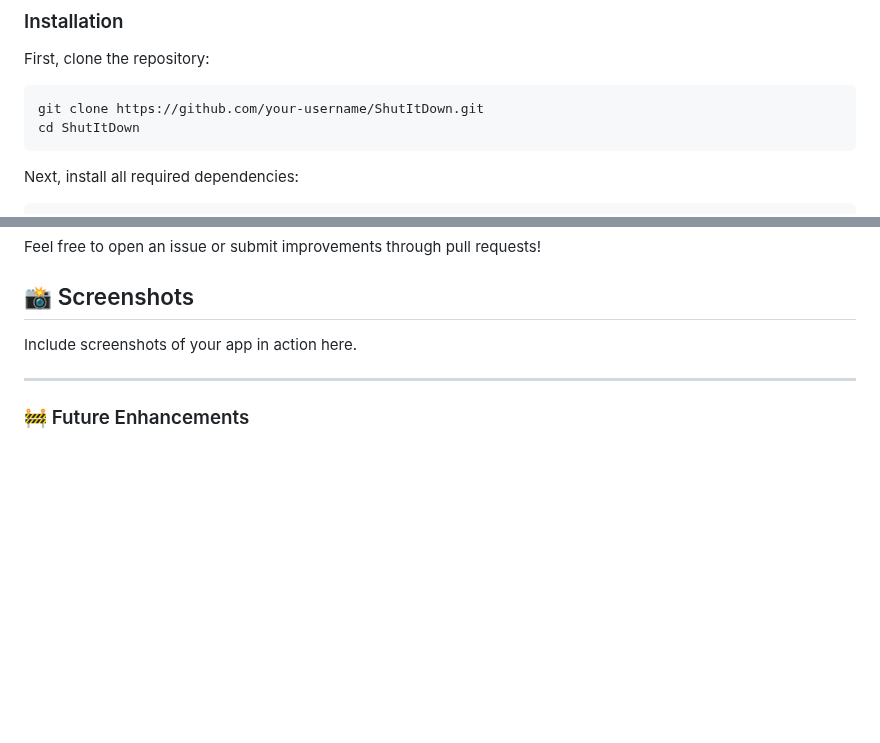
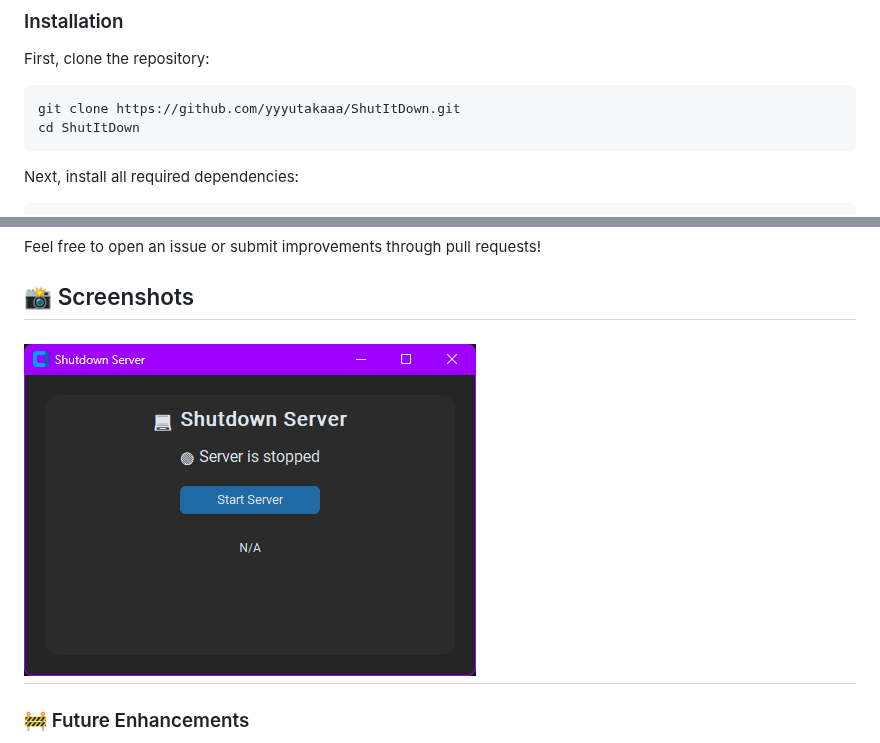
Before and after one commit to yyyutakaaa/ShutItDown, a Markdown page: README.md, 2 parts joined by grey strips. GitHub-like rendering; pictures changed too: assets/thumbnail.png (added); blank space fills up the shorter version.

Commit message:
Update README with correct repository URL and add screenshot

````diff
--- a/README.md
+++ b/README.md
@@ -14,7 +14,7 @@ ShutItDown is a sleek, user-friendly desktop app that allows you to instantly sh
 
 First, clone the repository:
 ```bash
-git clone https://github.com/your-username/ShutItDown.git
+git clone https://github.com/yyyutakaaa/ShutItDown.git
 cd ShutItDown
 ```
 
@@ -48,8 +48,7 @@ Use this app only in a trusted environment. Never enable port forwarding without
 Feel free to open an issue or submit improvements through pull requests!
 
 ## 📸 Screenshots
-Include screenshots of your app in action here.
-
+![Screenshot](assets/thumbnail.png)
 ---
 
 ### 🚧 Future Enhancements
````
